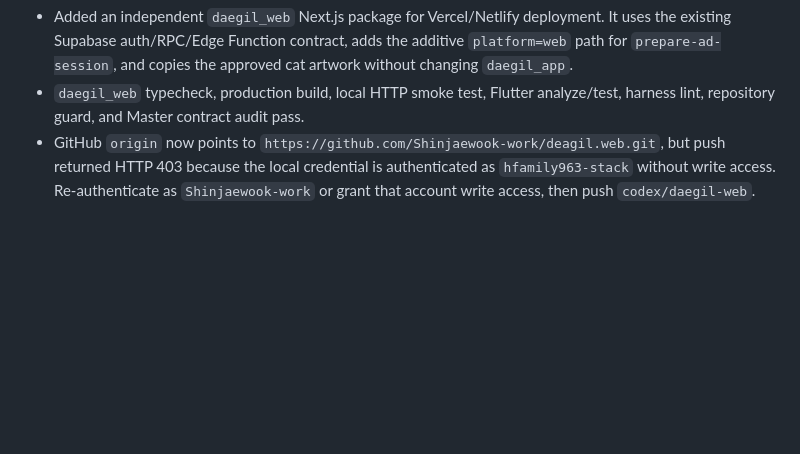
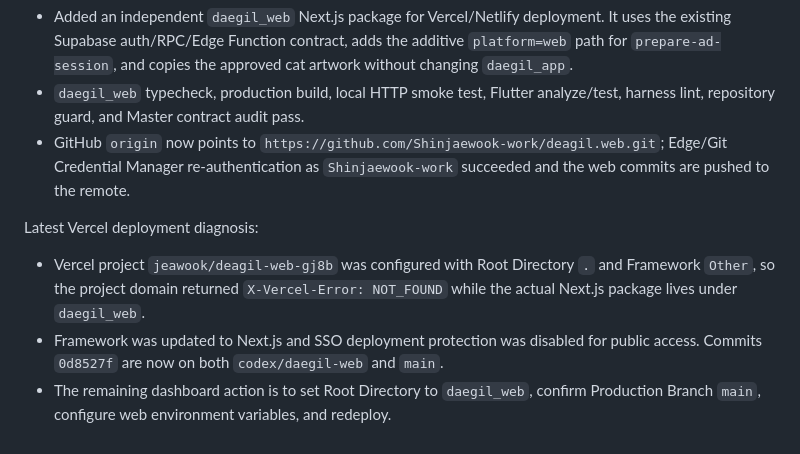
Before and after one commit to Shinjaewook-work/deagil.web, a Markdown page: docs/SESSION_RESUME.md, the part around the change. Rendered like a GitHub page; blank space fills up the shorter version.

```diff
--- a/docs/SESSION_RESUME.md
+++ b/docs/SESSION_RESUME.md
@@ -84,4 +84,10 @@ Latest web follow-up:
 
 - Added an independent `daegil_web` Next.js package for Vercel/Netlify deployment. It uses the existing Supabase auth/RPC/Edge Function contract, adds the additive `platform=web` path for `prepare-ad-session`, and copies the approved cat artwork without changing `daegil_app`.
 - `daegil_web` typecheck, production build, local HTTP smoke test, Flutter analyze/test, harness lint, repository guard, and Master contract audit pass.
-- GitHub `origin` now points to `https://github.com/Shinjaewook-work/deagil.web.git`, but push returned HTTP 403 because the local credential is authenticated as `hfamily963-stack` without write access. Re-authenticate as `Shinjaewook-work` or grant that account write access, then push `codex/daegil-web`.
+- GitHub `origin` now points to `https://github.com/Shinjaewook-work/deagil.web.git`; Edge/Git Credential Manager re-authentication as `Shinjaewook-work` succeeded and the web commits are pushed to the remote.
+
+Latest Vercel deployment diagnosis:
+
+- Vercel project `jeawook/deagil-web-gj8b` was configured with Root Directory `.` and Framework `Other`, so the project domain returned `X-Vercel-Error: NOT_FOUND` while the actual Next.js package lives under `daegil_web`.
+- Framework was updated to Next.js and SSO deployment protection was disabled for public access. Commits `0d8527f` are now on both `codex/daegil-web` and `main`.
+- The remaining dashboard action is to set Root Directory to `daegil_web`, confirm Production Branch `main`, configure web environment variables, and redeploy.
```
Also changed, not shown: docs/logs/ERROR_LOG.md (+8 -0 lines), docs/logs/PROGRESS_LOG.md (+9 -0 lines).
